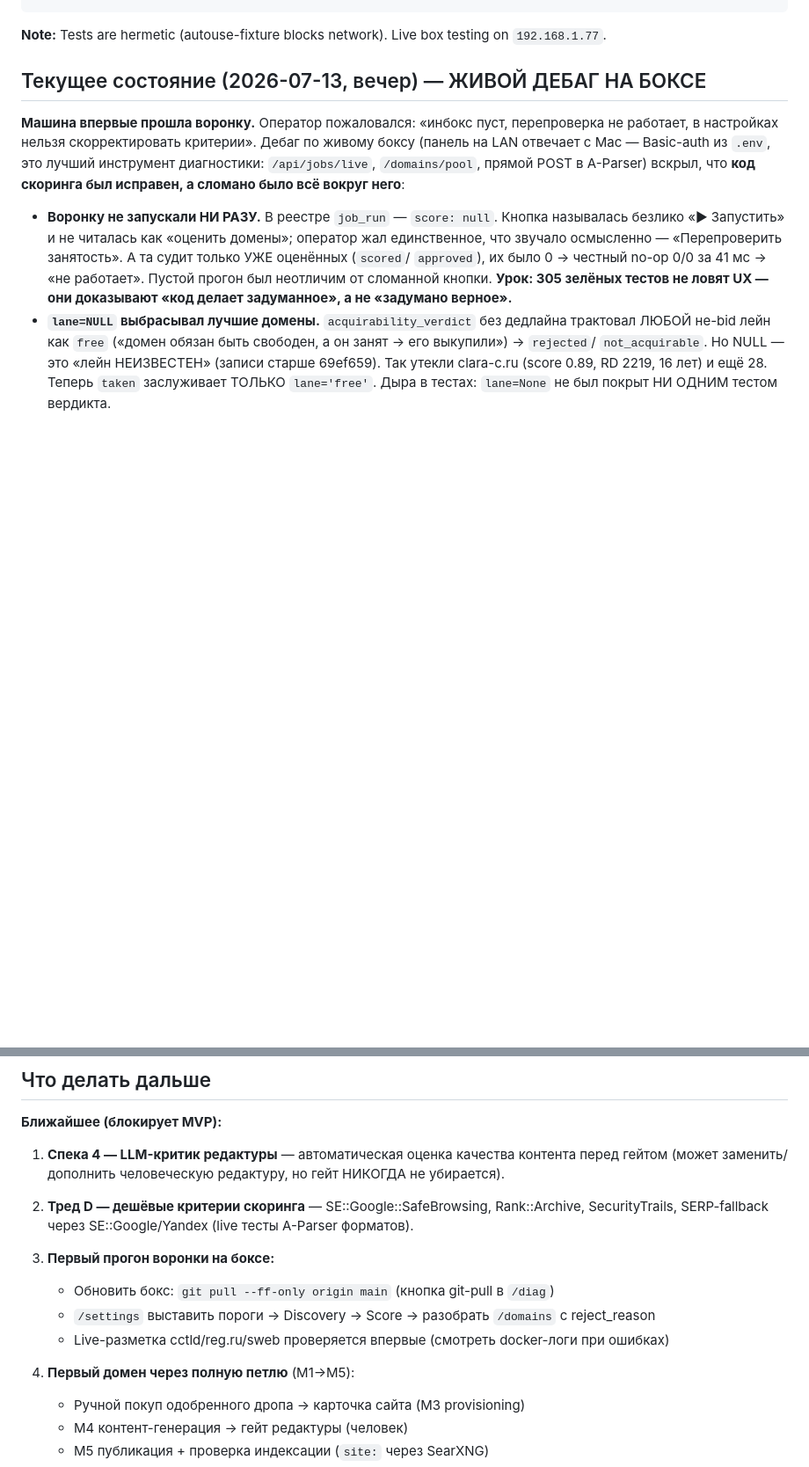
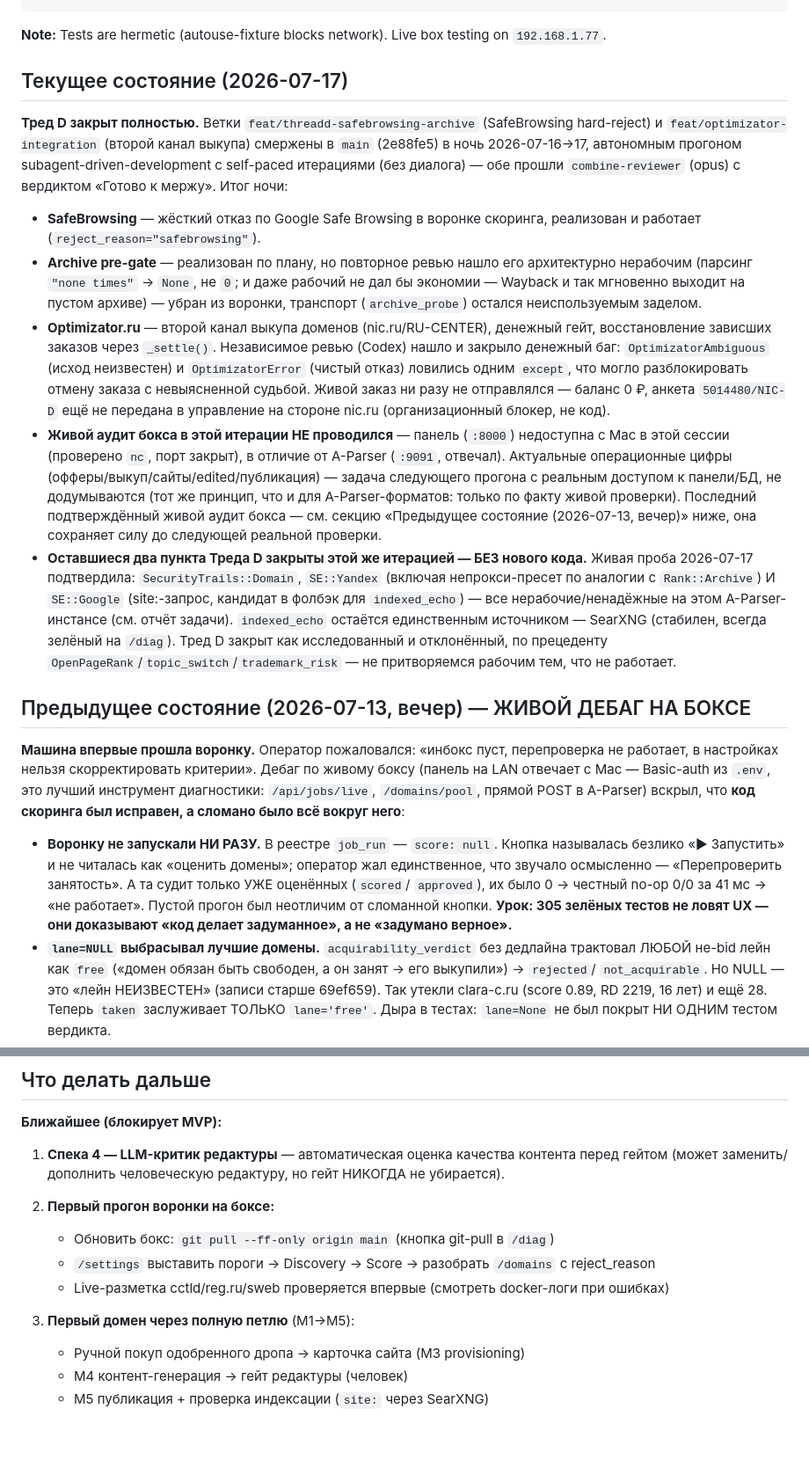
Before and after one commit to kozhan-aff/combine_machine, a Markdown page: CLAUDE.md, 2 parts joined by grey strips. Shown at 88% size. GitHub-like rendering; blank space fills up the shorter version.

Commit message:
docs: Тред D закрыт — CLAUDE.md фиксирует ночной мерж + исход SecurityTrails/Yandex
CLAUDE.md не отражал уже смержённые ветки SafeBrowsing/Optimizator (мерж прошёл без
док-коммита по решению контроллера — ожидали решения пользователя по CLAUDE.md).
Эта запись закрывает разрыв и фиксирует финальный исход обоих оставшихся пунктов
Треда D (Ветка Б — оба кандидата отклонены по факту живой пробы, без нового кода).
Roadmap-пункт «Тред D» убран из «Ближайшее» — весь список закрыт.

Co-Authored-By: Claude Opus 4.8 <noreply@anthropic.com>

```diff
--- a/CLAUDE.md
+++ b/CLAUDE.md
@@ -76,7 +76,43 @@ docker compose run --rm backend pytest backend/tests/test_name.py::test_case -v
 
 **Note:** Tests are hermetic (autouse-fixture blocks network). Live box testing on `192.168.1.77`.
 
-## Текущее состояние (2026-07-13, вечер) — ЖИВОЙ ДЕБАГ НА БОКСЕ
+## Текущее состояние (2026-07-17)
+
+**Тред D закрыт полностью.** Ветки `feat/threadd-safebrowsing-archive` (SafeBrowsing
+hard-reject) и `feat/optimizator-integration` (второй канал выкупа) смержены в `main`
+(2e88fe5) в ночь 2026-07-16→17, автономным прогоном subagent-driven-development с
+self-paced итерациями (без диалога) — обе прошли `combine-reviewer` (opus) с
+вердиктом «Готово к мержу». Итог ночи:
+- **SafeBrowsing** — жёсткий отказ по Google Safe Browsing в воронке скоринга,
+  реализован и работает (`reject_reason="safebrowsing"`).
+- **Archive pre-gate** — реализован по плану, но повторное ревью нашло его
+  архитектурно нерабочим (парсинг `"none times"` → `None`, не `0`; и даже рабочий не
+  дал бы экономии — Wayback и так мгновенно выходит на пустом архиве) — убран из
+  воронки, транспорт (`archive_probe`) остался неиспользуемым заделом.
+- **Optimizator.ru** — второй канал выкупа доменов (nic.ru/RU-CENTER), денежный гейт,
+  восстановление зависших заказов через `_settle()`. Независимое ревью (Codex) нашло и
+  закрыло денежный баг: `OptimizatorAmbiguous` (исход неизвестен) и `OptimizatorError`
+  (чистый отказ) ловились одним `except`, что могло разблокировать отмену заказа с
+  невыясненной судьбой. Живой заказ ни разу не отправлялся — баланс 0 ₽, анкета
+  `5014480/NIC-D` ещё не передана в управление на стороне nic.ru (организационный
+  блокер, не код).
+- **Живой аудит бокса в этой итерации НЕ проводился** — панель (`:8000`) недоступна
+  с Mac в этой сессии (проверено `nc`, порт закрыт), в отличие от A-Parser (`:9091`,
+  отвечал). Актуальные операционные цифры (офферы/выкуп/сайты/edited/публикация) —
+  задача следующего прогона с реальным доступом к панели/БД, не додумываются
+  (тот же принцип, что и для A-Parser-форматов: только по факту живой проверки).
+  Последний подтверждённый живой аудит бокса — см. секцию «Предыдущее состояние
+  (2026-07-13, вечер)» ниже, она сохраняет силу до следующей реальной проверки.
+- **Оставшиеся два пункта Треда D закрыты этой же итерацией — БЕЗ нового кода.**
+  Живая проба 2026-07-17 подтвердила: `SecurityTrails::Domain`, `SE::Yandex`
+  (включая непрокси-пресет по аналогии с `Rank::Archive`) И `SE::Google` (site:-запрос,
+  кандидат в фолбэк для `indexed_echo`) — все нерабочие/ненадёжные на этом A-Parser-
+  инстансе (см. отчёт задачи). `indexed_echo` остаётся единственным источником —
+  SearXNG (стабилен, всегда зелёный на `/diag`). Тред D закрыт как исследованный и
+  отклонённый, по прецеденту `OpenPageRank`/`topic_switch`/`trademark_risk` — не
+  притворяемся рабочим тем, что не работает.
+
+## Предыдущее состояние (2026-07-13, вечер) — ЖИВОЙ ДЕБАГ НА БОКСЕ
 **Машина впервые прошла воронку.** Оператор пожаловался: «инбокс пуст, перепроверка не работает,
 в настройках нельзя скорректировать критерии». Дебаг по живому боксу (панель на LAN отвечает с
 Mac — Basic-auth из `.env`, это лучший инструмент диагностики: `/api/jobs/live`, `/domains/pool`,
@@ -297,15 +333,12 @@ HTML-панель — `app/api/panel.py` + `app/templates/`; JSON-двойник
 1. **Спека 4 — LLM-критик редактуры** — автоматическая оценка качества контента перед гейтом
    (может заменить/дополнить человеческую редактуру, но гейт НИКОГДА не убирается).
 
-2. **Тред D — дешёвые критерии скоринга** — SE::Google::SafeBrowsing, Rank::Archive,
-   SecurityTrails, SERP-fallback через SE::Google/Yandex (live тесты A-Parser форматов).
-
-3. **Первый прогон воронки на боксе:**
+2. **Первый прогон воронки на боксе:**
    - Обновить бокс: `git pull --ff-only origin main` (кнопка git-pull в `/diag`)
    - `/settings` выставить пороги → Discovery → Score → разобрать `/domains` с reject_reason
    - Live-разметка cctld/reg.ru/sweb проверяется впервые (смотреть docker-логи при ошибках)
 
-4. **Первый домен через полную петлю** (M1→M5):
+3. **Первый домен через полную петлю** (M1→M5):
    - Ручной покуп одобренного дропа → карточка сайта (M3 provisioning)
    - M4 контент-генерация → гейт редактуры (человек)
    - M5 публикация + проверка индексации (`site:` через SearXNG)
```
